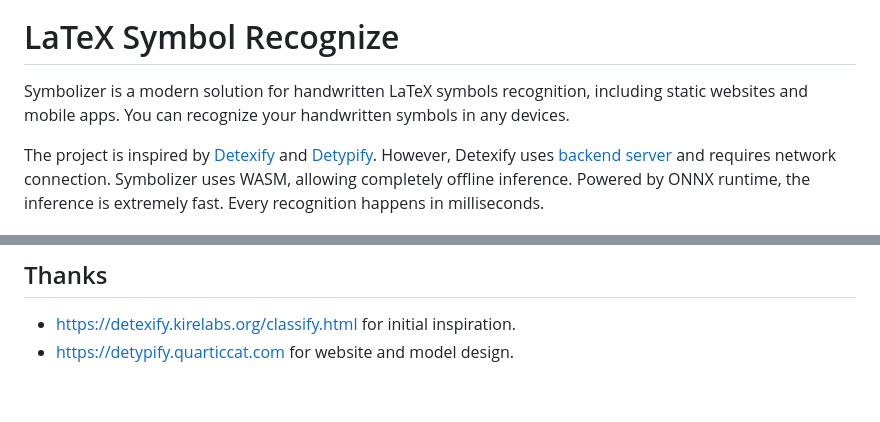
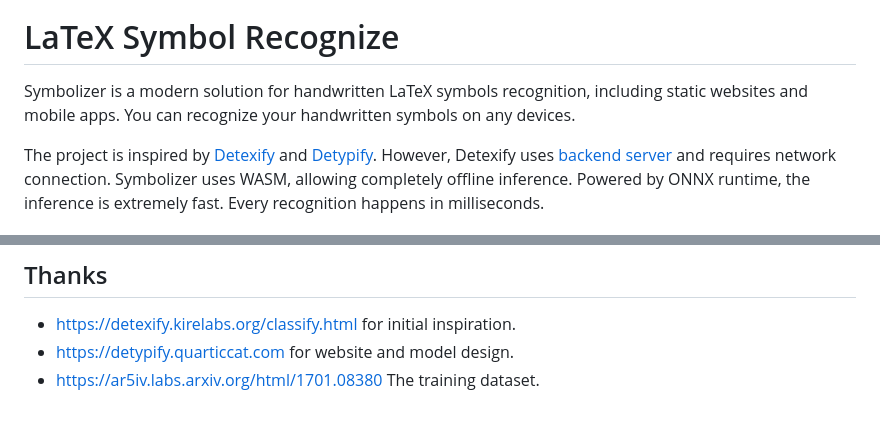
Before and after one commit to dongguaguaguagua/symbolizer, a Markdown page: README.md, 2 parts joined by grey strips. Rendered like a GitHub page.

```diff
--- a/README.md
+++ b/README.md
@@ -14,7 +14,7 @@
 
 # LaTeX Symbol Recognize
 
-Symbolizer is a modern solution for handwritten LaTeX symbols recognition, including static websites and mobile apps. You can recognize your handwritten symbols in any devices.
+Symbolizer is a modern solution for handwritten LaTeX symbols recognition, including static websites and mobile apps. You can recognize your handwritten symbols on any devices.
 
 The project is inspired by [Detexify](http://detexify.kirelabs.org/) and [Detypify](https://detypify.quarticcat.com/). However, Detexify uses [backend server](https://github.com/kirel/detexify-hs-backend) and requires network connection. Symbolizer uses WASM, allowing completely offline inference. Powered by ONNX runtime, the inference is extremely fast. Every recognition happens in milliseconds.
 
@@ -166,3 +166,4 @@ If you found any mistakes in symbol recognition, you can visit [submit page](htt
 
 - https://detexify.kirelabs.org/classify.html for initial inspiration.
 - https://detypify.quarticcat.com for website and model design.
+- https://ar5iv.labs.arxiv.org/html/1701.08380 The training dataset.
```
